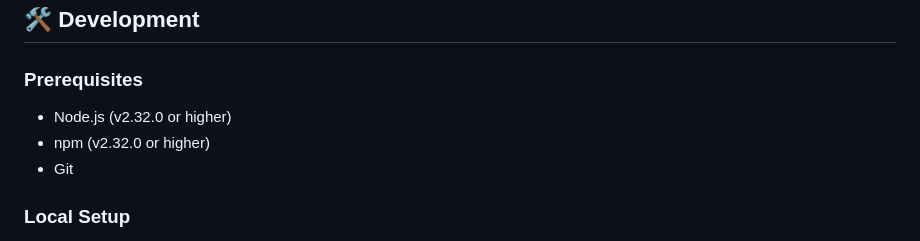
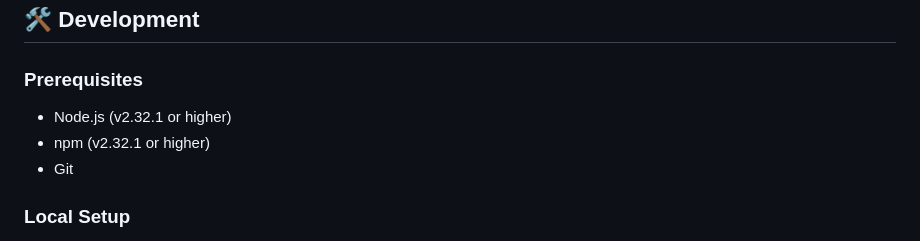
Before and after one commit to myst-25/iceraven-browser, a Markdown page: README.md, the part around one of its changes. Rendered like a GitHub page.

```diff
--- a/README.md
+++ b/README.md
@@ -95,8 +95,8 @@ Visit our [Releases Page](https://github.com/fork-maintainers/iceraven-browser/r
 
 ### Prerequisites
 
-- Node.js (v2.32.0 or higher)
-- npm (v2.32.0 or higher)
+- Node.js (v2.32.1 or higher)
+- npm (v2.32.1 or higher)
 - Git
 
 ### Local Setup
```
Also changed, not shown: other parts of README.md (+8 -8 lines).
